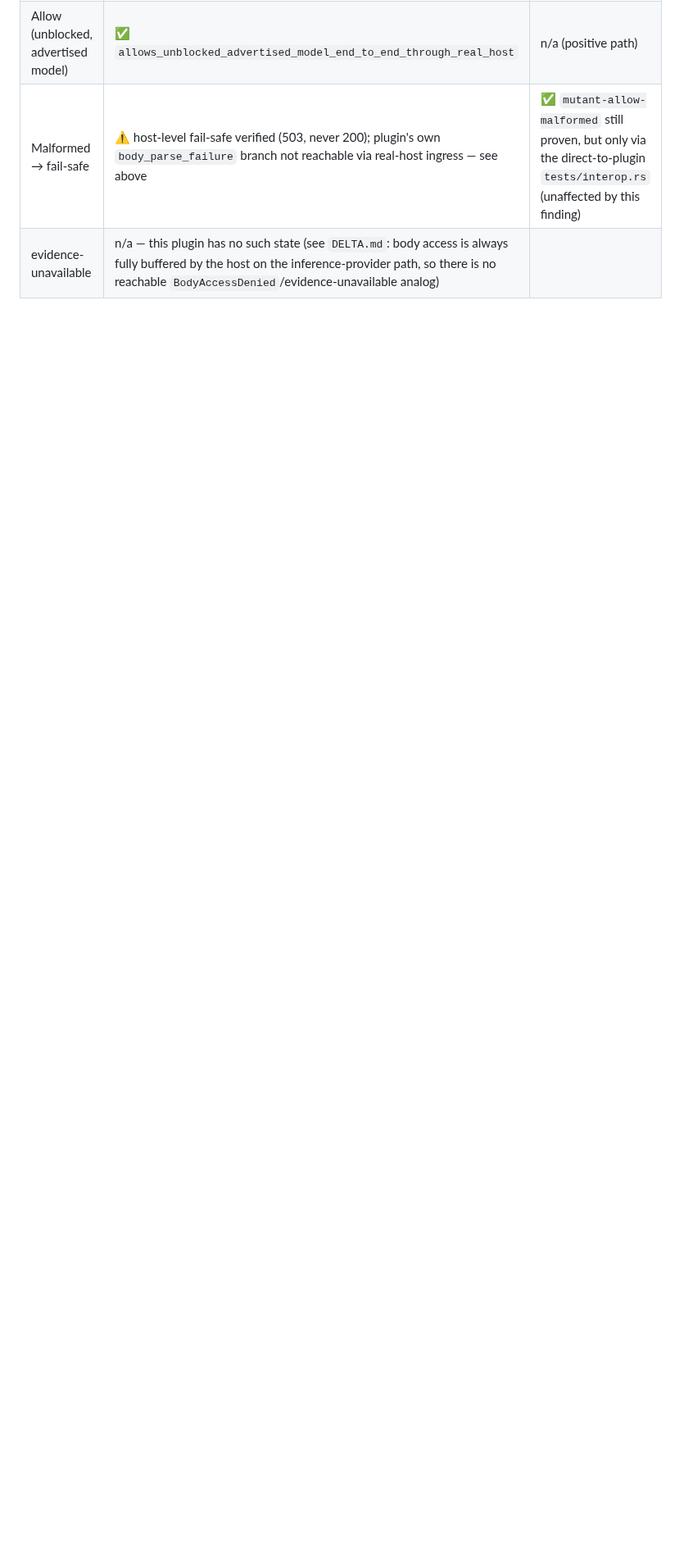
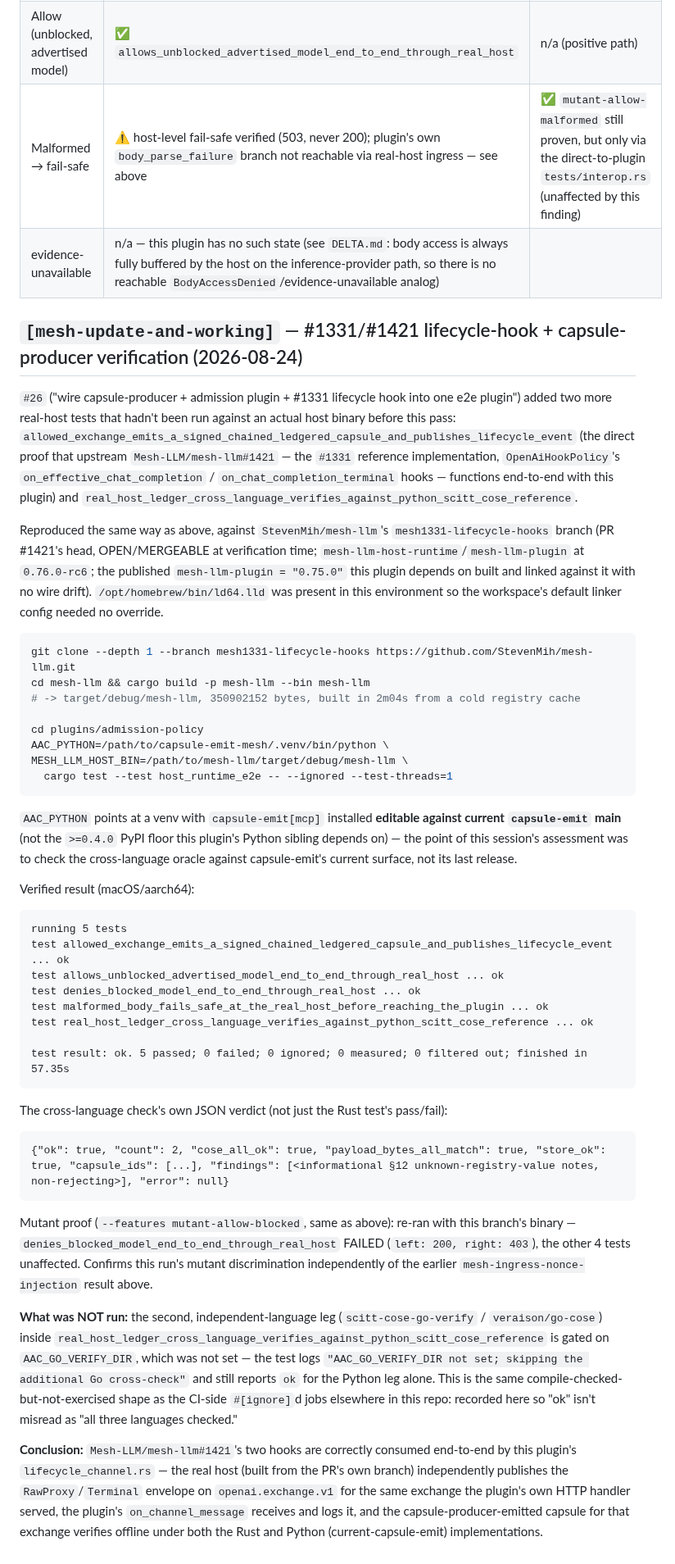
Before and after one commit to action-state-group/capsule-emit-mesh, a Markdown page: plugins/admission-policy/REAL-HOST-VERIFICATION.md, the part around the change. Shown at 82% size. Rendered like a GitHub page; blank space fills up the shorter version.

Commit message:
docs(admission-policy): real-host verify #1421 lifecycle hooks + cross-language ledger check
[mesh-update-and-working] ASSESS found capsule-emit-mesh's actual capsule-emit
surface (capsule_emit.checkpoint submodule + agent_action_capsule direct) is
untouched by #80/#84/#90/#94/#97/#98 -- all 395 tests + conformance harness
(#19) plus run_demo.py/run_checkpoint_demo.py pass unmodified against current
capsule-emit main via an editable install, so no sidecar fix was needed.

This documents the remaining open item: real-host verification of upstream
Mesh-LLM/mesh-llm#1421's lifecycle hooks, built and run against the PR's own
branch (mesh1331-lifecycle-hooks, rc6) -- previously only compile-checked in
CI. All 5 host_runtime_e2e tests pass including the #1421-specific proof and
the Python cross-language oracle (run against current capsule-emit, not the
PyPI floor); the mutant proof still flips as expected.

Signed-off-by: stevenmih <stevenmih88@gmail.com>

````diff
--- a/plugins/admission-policy/REAL-HOST-VERIFICATION.md
+++ b/plugins/admission-policy/REAL-HOST-VERIFICATION.md
@@ -144,3 +144,82 @@ and its doc comment records this finding in full so it isn't silently lost.
 | Allow (unblocked, advertised model) | ✅ `allows_unblocked_advertised_model_end_to_end_through_real_host` | n/a (positive path) |
 | Malformed → fail-safe | ⚠️ host-level fail-safe verified (503, never 200); plugin's own `body_parse_failure` branch not reachable via real-host ingress — see above | ✅ `mutant-allow-malformed` still proven, but only via the direct-to-plugin `tests/interop.rs` (unaffected by this finding) |
 | evidence-unavailable | n/a — this plugin has no such state (see `DELTA.md`: body access is always fully buffered by the host on the inference-provider path, so there is no reachable `BodyAccessDenied`/evidence-unavailable analog) |
+
+## `[mesh-update-and-working]` — #1331/#1421 lifecycle-hook + capsule-producer verification (2026-08-24)
+
+`#26` ("wire capsule-producer + admission plugin + #1331 lifecycle hook into
+one e2e plugin") added two more real-host tests that hadn't been run against
+an actual host binary before this pass:
+`allowed_exchange_emits_a_signed_chained_ledgered_capsule_and_publishes_lifecycle_event`
+(the direct proof that upstream `Mesh-LLM/mesh-llm#1421` — the `#1331`
+reference implementation, `OpenAiHookPolicy`'s `on_effective_chat_completion`
+/ `on_chat_completion_terminal` hooks — functions end-to-end with this
+plugin) and `real_host_ledger_cross_language_verifies_against_python_scitt_cose_reference`.
+
+Reproduced the same way as above, against `StevenMih/mesh-llm`'s
+`mesh1331-lifecycle-hooks` branch (PR #1421's head, OPEN/MERGEABLE at
+verification time; `mesh-llm-host-runtime`/`mesh-llm-plugin` at
+`0.76.0-rc6`; the published `mesh-llm-plugin = "0.75.0"` this plugin depends
+on built and linked against it with no wire drift). `/opt/homebrew/bin/ld64.lld`
+was present in this environment so the workspace's default linker config
+needed no override.
+
+```sh
+git clone --depth 1 --branch mesh1331-lifecycle-hooks https://github.com/StevenMih/mesh-llm.git
+cd mesh-llm && cargo build -p mesh-llm --bin mesh-llm
+# -> target/debug/mesh-llm, 350902152 bytes, built in 2m04s from a cold registry cache
+
+cd plugins/admission-policy
+AAC_PYTHON=/path/to/capsule-emit-mesh/.venv/bin/python \
+MESH_LLM_HOST_BIN=/path/to/mesh-llm/target/debug/mesh-llm \
+  cargo test --test host_runtime_e2e -- --ignored --test-threads=1
+```
+
+`AAC_PYTHON` points at a venv with `capsule-emit[mcp]` installed **editable
+against current `capsule-emit` main** (not the `>=0.4.0` PyPI floor this
+plugin's Python sibling depends on) — the point of this session's assessment
+was to check the cross-language oracle against capsule-emit's current
+surface, not its last release.
+
+Verified result (macOS/aarch64):
+
+```
+running 5 tests
+test allowed_exchange_emits_a_signed_chained_ledgered_capsule_and_publishes_lifecycle_event ... ok
+test allows_unblocked_advertised_model_end_to_end_through_real_host ... ok
+test denies_blocked_model_end_to_end_through_real_host ... ok
+test malformed_body_fails_safe_at_the_real_host_before_reaching_the_plugin ... ok
+test real_host_ledger_cross_language_verifies_against_python_scitt_cose_reference ... ok
+
+test result: ok. 5 passed; 0 failed; 0 ignored; 0 measured; 0 filtered out; finished in 57.35s
+```
+
+The cross-language check's own JSON verdict (not just the Rust test's pass/fail):
+
+```
+{"ok": true, "count": 2, "cose_all_ok": true, "payload_bytes_all_match": true, "store_ok": true, "capsule_ids": [...], "findings": [<informational §12 unknown-registry-value notes, non-rejecting>], "error": null}
+```
+
+Mutant proof (`--features mutant-allow-blocked`, same as above): re-ran with
+this branch's binary — `denies_blocked_model_end_to_end_through_real_host`
+FAILED (`left: 200, right: 403`), the other 4 tests unaffected. Confirms this
+run's mutant discrimination independently of the earlier
+`mesh-ingress-nonce-injection` result above.
+
+**What was NOT run:** the second, independent-language leg
+(`scitt-cose-go-verify` / `veraison/go-cose`) inside
+`real_host_ledger_cross_language_verifies_against_python_scitt_cose_reference`
+is gated on `AAC_GO_VERIFY_DIR`, which was not set — the test logs
+`"AAC_GO_VERIFY_DIR not set; skipping the additional Go cross-check"` and
+still reports `ok` for the Python leg alone. This is the same
+compile-checked-but-not-exercised shape as the CI-side `#[ignore]`d jobs
+elsewhere in this repo: recorded here so "ok" isn't misread as "all three
+languages checked."
+
+**Conclusion:** `Mesh-LLM/mesh-llm#1421`'s two hooks are correctly consumed
+end-to-end by this plugin's `lifecycle_channel.rs` — the real host (built
+from the PR's own branch) independently publishes the `RawProxy`/`Terminal`
+envelope on `openai.exchange.v1` for the same exchange the plugin's own HTTP
+handler served, the plugin's `on_channel_message` receives and logs it, and
+the capsule-producer-emitted capsule for that exchange verifies offline
+under both the Rust and Python (current-capsule-emit) implementations.
````
